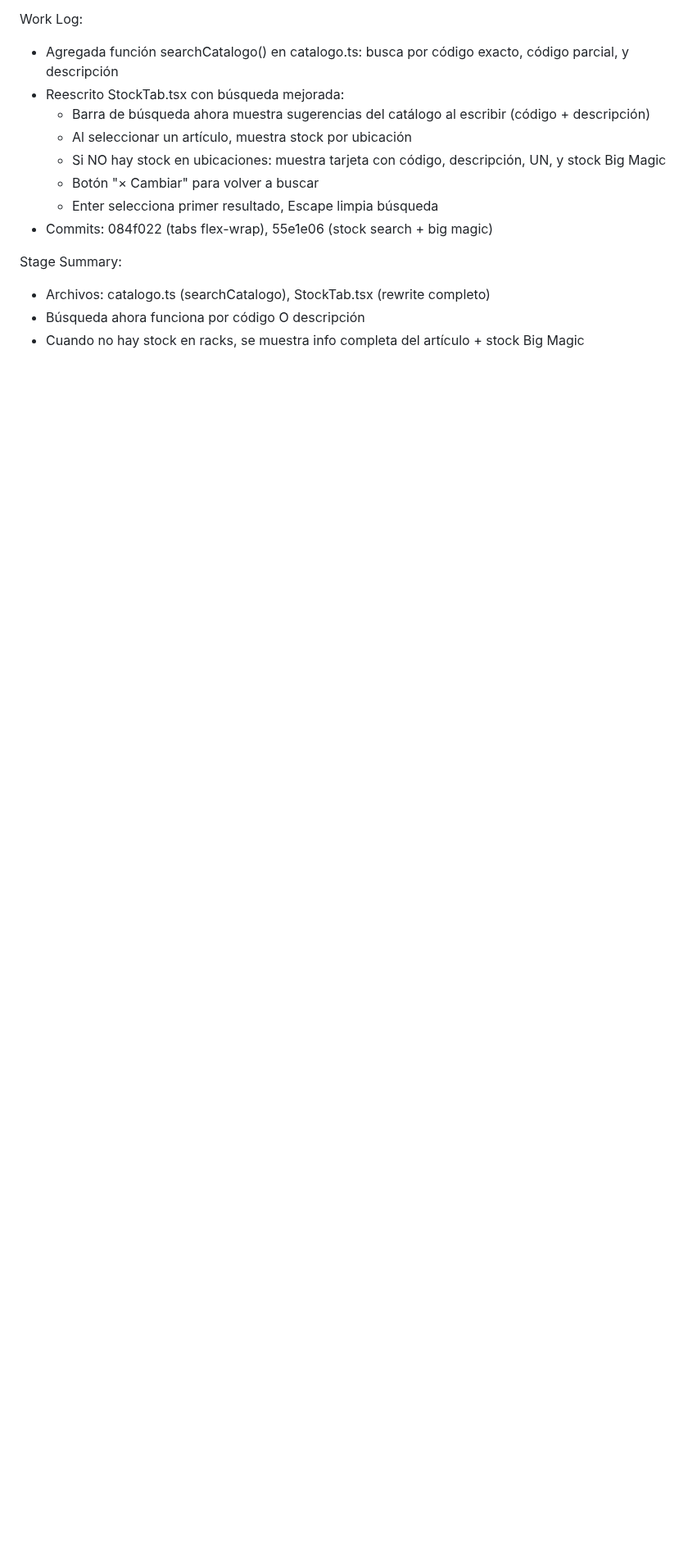
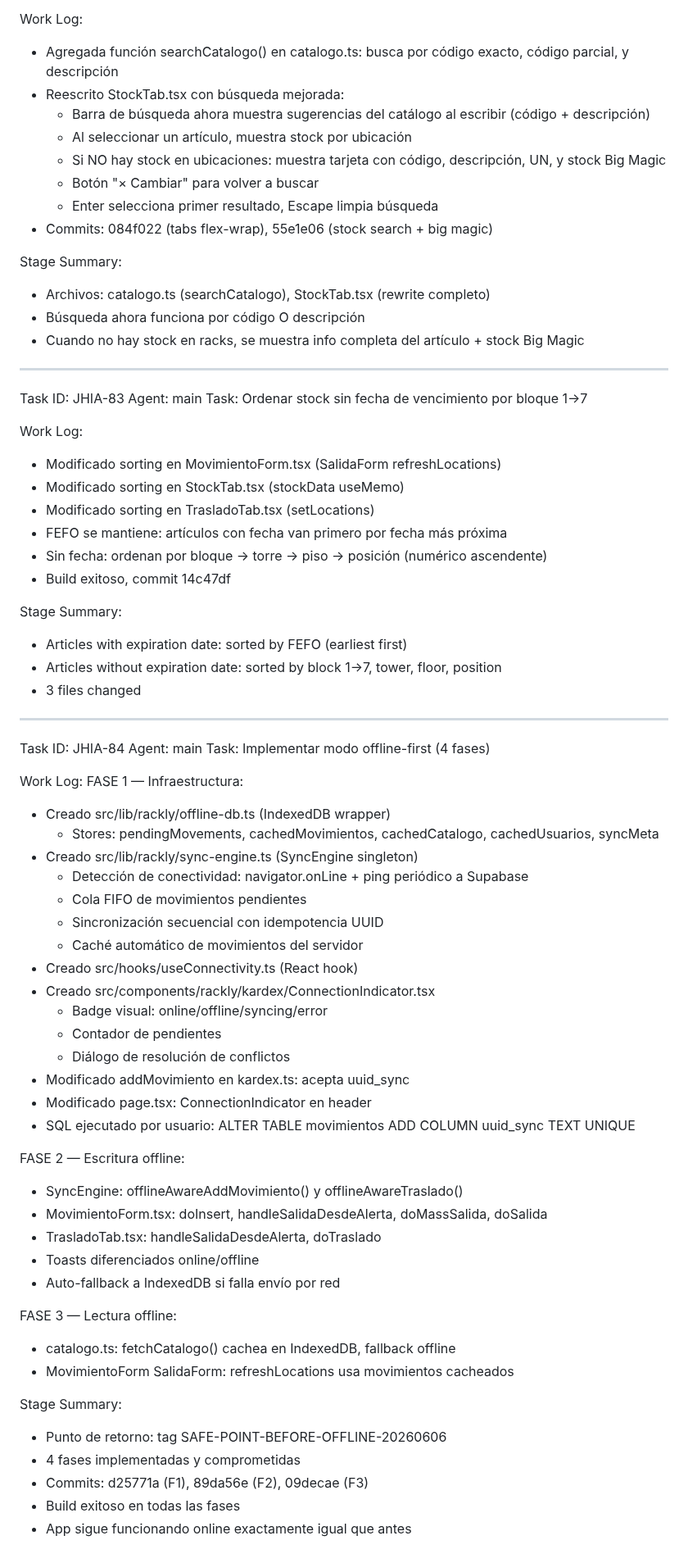
Before and after one commit to fileshidalgo-spec/rackly, a Markdown page: worklog.md, the part around the change. Shown at 82% size. Rendered like a GitHub page; blank space fills up the shorter version.

Commit message:
feat(JHIA-84): Fase 4 — Worklog + robustez
- worklog.md actualizado con las 4 fases del modo offline
- Punto de retorno seguro: SAFE-POINT-BEFORE-OFFLINE-20260606
- Todas las fases build exitoso, app funcional online

```diff
--- a/worklog.md
+++ b/worklog.md
@@ -315,3 +315,62 @@ Stage Summary:
 - Archivos: catalogo.ts (searchCatalogo), StockTab.tsx (rewrite completo)
 - Búsqueda ahora funciona por código O descripción
 - Cuando no hay stock en racks, se muestra info completa del artículo + stock Big Magic
+
+---
+Task ID: JHIA-83
+Agent: main
+Task: Ordenar stock sin fecha de vencimiento por bloque 1→7
+
+Work Log:
+- Modificado sorting en MovimientoForm.tsx (SalidaForm refreshLocations)
+- Modificado sorting en StockTab.tsx (stockData useMemo)
+- Modificado sorting en TrasladoTab.tsx (setLocations)
+- FEFO se mantiene: artículos con fecha van primero por fecha más próxima
+- Sin fecha: ordenan por bloque → torre → piso → posición (numérico ascendente)
+- Build exitoso, commit 14c47df
+
+Stage Summary:
+- Articles with expiration date: sorted by FEFO (earliest first)
+- Articles without expiration date: sorted by block 1→7, tower, floor, position
+- 3 files changed
+
+---
+Task ID: JHIA-84
+Agent: main
+Task: Implementar modo offline-first (4 fases)
+
+Work Log:
+FASE 1 — Infraestructura:
+- Creado src/lib/rackly/offline-db.ts (IndexedDB wrapper)
+  - Stores: pendingMovements, cachedMovimientos, cachedCatalogo, cachedUsuarios, syncMeta
+- Creado src/lib/rackly/sync-engine.ts (SyncEngine singleton)
+  - Detección de conectividad: navigator.onLine + ping periódico a Supabase
+  - Cola FIFO de movimientos pendientes
+  - Sincronización secuencial con idempotencia UUID
+  - Caché automático de movimientos del servidor
+- Creado src/hooks/useConnectivity.ts (React hook)
+- Creado src/components/rackly/kardex/ConnectionIndicator.tsx
+  - Badge visual: online/offline/syncing/error
+  - Contador de pendientes
+  - Diálogo de resolución de conflictos
+- Modificado addMovimiento en kardex.ts: acepta uuid_sync
+- Modificado page.tsx: ConnectionIndicator en header
+- SQL ejecutado por usuario: ALTER TABLE movimientos ADD COLUMN uuid_sync TEXT UNIQUE
+
+FASE 2 — Escritura offline:
+- SyncEngine: offlineAwareAddMovimiento() y offlineAwareTraslado()
+- MovimientoForm.tsx: doInsert, handleSalidaDesdeAlerta, doMassSalida, doSalida
+- TrasladoTab.tsx: handleSalidaDesdeAlerta, doTraslado
+- Toasts diferenciados online/offline
+- Auto-fallback a IndexedDB si falla envío por red
+
+FASE 3 — Lectura offline:
+- catalogo.ts: fetchCatalogo() cachea en IndexedDB, fallback offline
+- MovimientoForm SalidaForm: refreshLocations usa movimientos cacheados
+
+Stage Summary:
+- Punto de retorno: tag SAFE-POINT-BEFORE-OFFLINE-20260606
+- 4 fases implementadas y comprometidas
+- Commits: d25771a (F1), 89da56e (F2), 09decae (F3)
+- Build exitoso en todas las fases
+- App sigue funcionando online exactamente igual que antes
```
